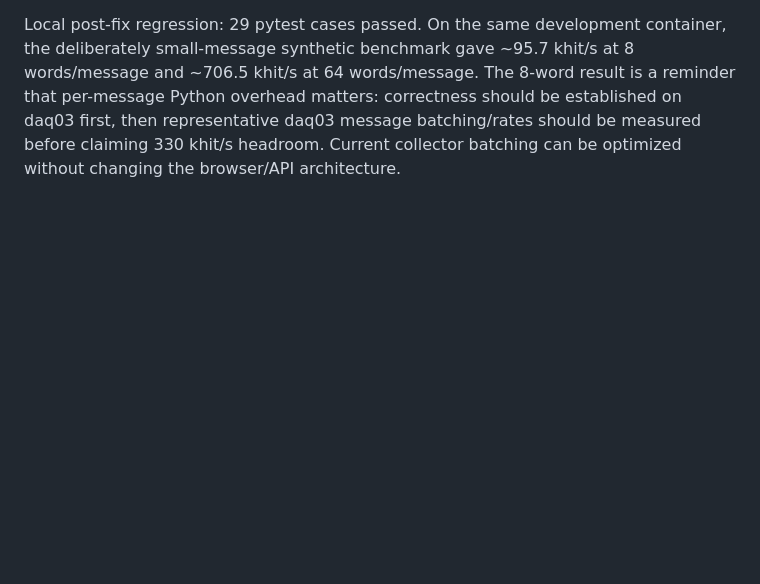
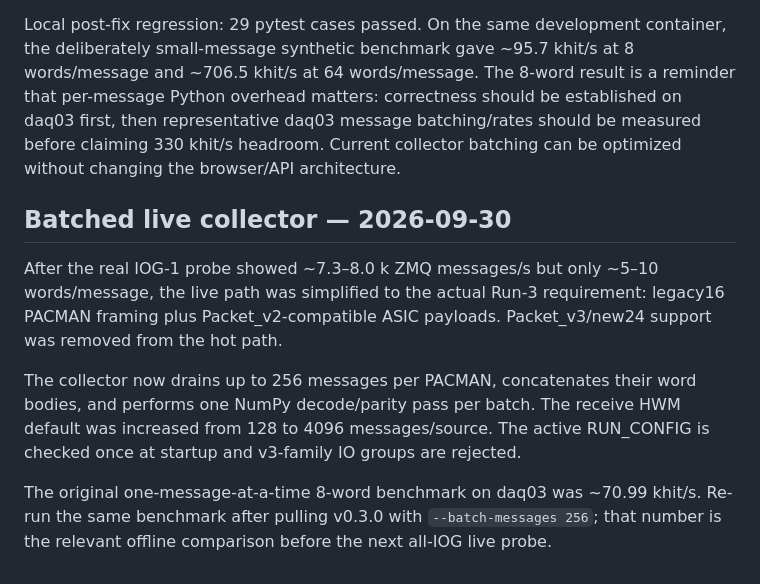
Before and after one commit to BrunoGelli/2x2-raw-event-display, a Markdown page: VALIDATION.md, the part around the change. Rendered like a GitHub page; blank space fills up the shorter version.

Commit message:
Document batched collector commissioning

```diff
--- a/VALIDATION.md
+++ b/VALIDATION.md
@@ -30,3 +30,12 @@ The first daq03 probe exposed a decoder bug: the initial display rejected valid
 v0.2.0 also adds strict support for both known PACMAN envelopes (legacy 8+16-byte and new v1.0 24+24-byte framing), reads the ASIC packet family from the active CRS `RUN_CONFIG.json`, and refuses every web bind address except `127.0.0.1`.
 
 Local post-fix regression: 29 pytest cases passed. On the same development container, the deliberately small-message synthetic benchmark gave ~95.7 khit/s at 8 words/message and ~706.5 khit/s at 64 words/message. The 8-word result is a reminder that per-message Python overhead matters: correctness should be established on daq03 first, then representative daq03 message batching/rates should be measured before claiming 330 khit/s headroom. Current collector batching can be optimized without changing the browser/API architecture.
+
+
+## Batched live collector — 2026-09-30
+
+After the real IOG-1 probe showed ~7.3–8.0 k ZMQ messages/s but only ~5–10 words/message, the live path was simplified to the actual Run-3 requirement: legacy16 PACMAN framing plus Packet_v2-compatible ASIC payloads. Packet_v3/new24 support was removed from the hot path.
+
+The collector now drains up to 256 messages per PACMAN, concatenates their word bodies, and performs one NumPy decode/parity pass per batch. The receive HWM default was increased from 128 to 4096 messages/source. The active RUN_CONFIG is checked once at startup and v3-family IO groups are rejected.
+
+The original one-message-at-a-time 8-word benchmark on daq03 was ~70.99 khit/s. Re-run the same benchmark after pulling v0.3.0 with `--batch-messages 256`; that number is the relevant offline comparison before the next all-IOG live probe.
```
